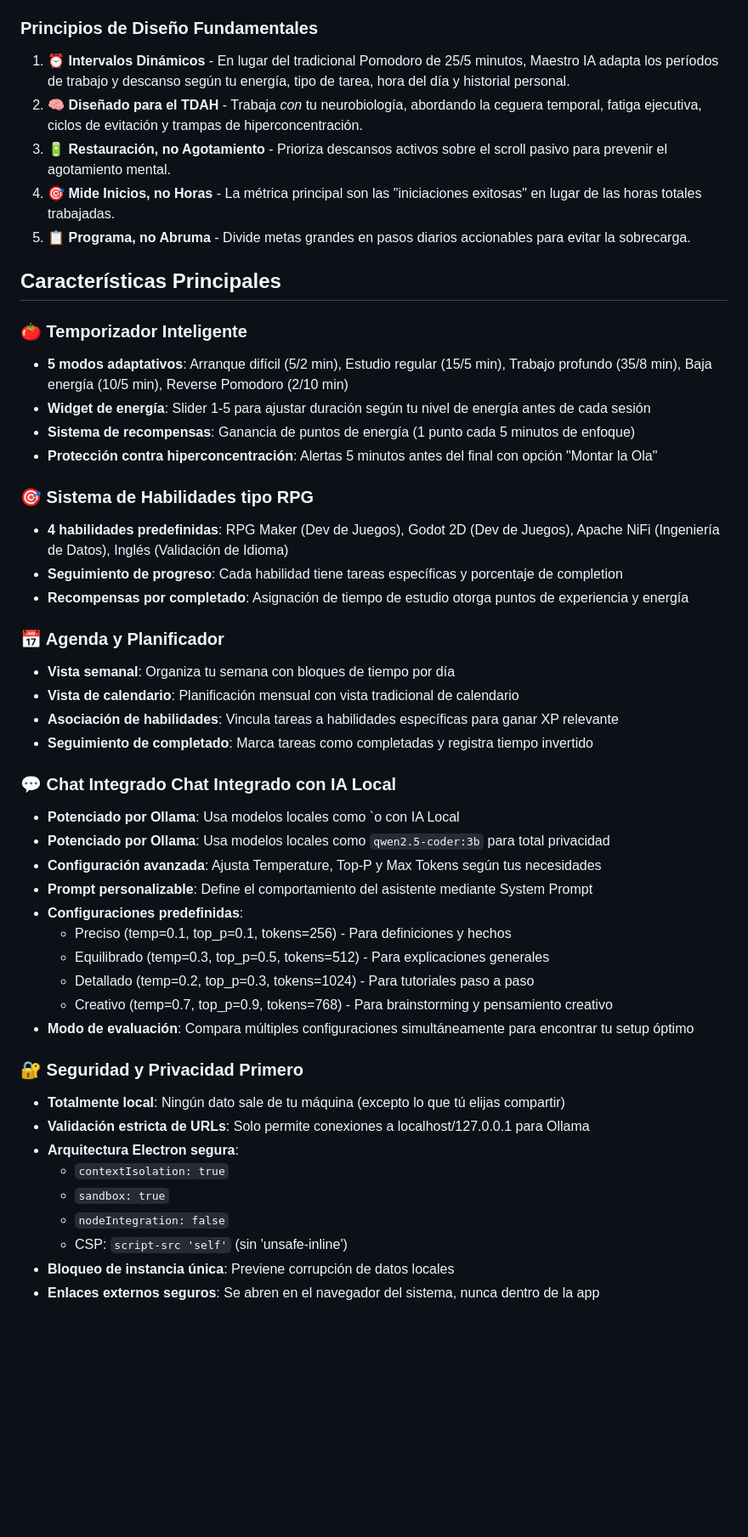
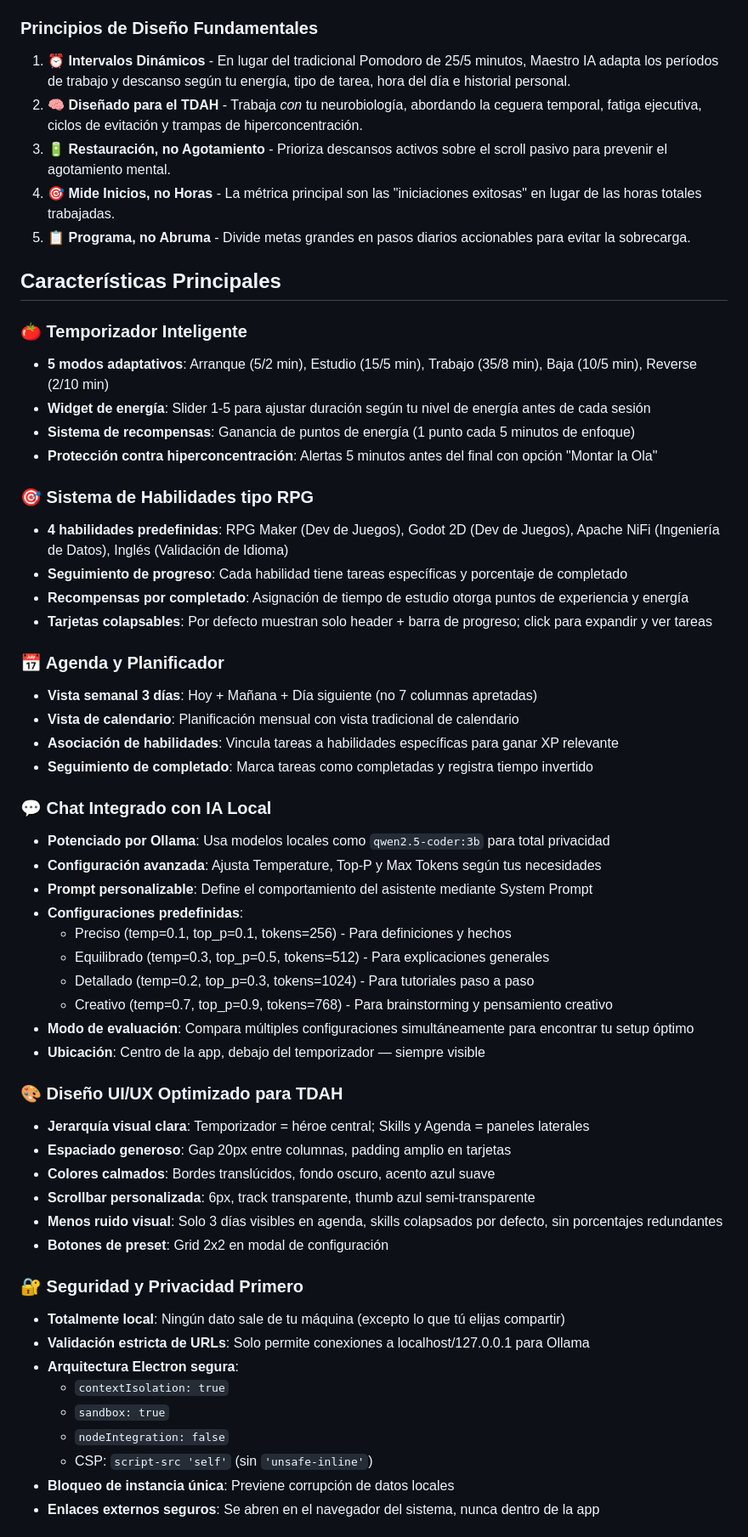
Before and after one commit to FabianGallardo-coder/Master_ia, a Markdown page: README.md, the part around one of its changes. Shown at 85% size. GitHub-like rendering; blank space fills up the shorter version.

Commit message:
docs(readme): complete rewrite with new UI architecture, security details, test coverage

```diff
--- a/README.md
+++ b/README.md
@@ -8,7 +8,7 @@ Maestro IA es una aplicación de escritorio innovadora diseñada específicament
 
 ### Principios de Diseño Fundamentales
 
-1. ⏰ **Intervalos Dinámicos** - En lugar del tradicional Pomodoro de 25/5 minutos, Maestro IA adapta los períodos de trabajo y descanso según tu energía, tipo de tarea, hora del día y historial personal.
+1. ⏰ **Intervalos Dinámicos** - En lugar del tradicional Pomodoro de 25/5 minutos, Maestro IA adapta los períodos de trabajo y descanso según tu energía, tipo de tarea, hora del día e historial personal.
 2. 🧠 **Diseñado para el TDAH** - Trabaja *con* tu neurobiología, abordando la ceguera temporal, fatiga ejecutiva, ciclos de evitación y trampas de hiperconcentración.
 3. 🔋 **Restauración, no Agotamiento** - Prioriza descansos activos sobre el scroll pasivo para prevenir el agotamiento mental.
 4. 🎯 **Mide Inicios, no Horas** - La métrica principal son las "iniciaciones exitosas" en lugar de las horas totales trabajadas.
@@ -17,24 +17,24 @@ Maestro IA es una aplicación de escritorio innovadora diseñada específicament
 ## Características Principales
 
 ### 🍅 Temporizador Inteligente
-- **5 modos adaptativos**: Arranque difícil (5/2 min), Estudio regular (15/5 min), Trabajo profundo (35/8 min), Baja energía (10/5 min), Reverse Pomodoro (2/10 min)
+- **5 modos adaptativos**: Arranque (5/2 min), Estudio (15/5 min), Trabajo (35/8 min), Baja (10/5 min), Reverse (2/10 min)
 - **Widget de energía**: Slider 1-5 para ajustar duración según tu nivel de energía antes de cada sesión
 - **Sistema de recompensas**: Ganancia de puntos de energía (1 punto cada 5 minutos de enfoque)
 - **Protección contra hiperconcentración**: Alertas 5 minutos antes del final con opción "Montar la Ola"
 
 ### 🎯 Sistema de Habilidades tipo RPG
 - **4 habilidades predefinidas**: RPG Maker (Dev de Juegos), Godot 2D (Dev de Juegos), Apache NiFi (Ingeniería de Datos), Inglés (Validación de Idioma)
-- **Seguimiento de progreso**: Cada habilidad tiene tareas específicas y porcentaje de completion
+- **Seguimiento de progreso**: Cada habilidad tiene tareas específicas y porcentaje de completado
 - **Recompensas por completado**: Asignación de tiempo de estudio otorga puntos de experiencia y energía
+- **Tarjetas colapsables**: Por defecto muestran solo header + barra de progreso; click para expandir y ver tareas
 
 ### 📅 Agenda y Planificador
-- **Vista semanal**: Organiza tu semana con bloques de tiempo por día
+- **Vista semanal 3 días**: Hoy + Mañana + Día siguiente (no 7 columnas apretadas)
 - **Vista de calendario**: Planificación mensual con vista tradicional de calendario
 - **Asociación de habilidades**: Vincula tareas a habilidades específicas para ganar XP relevante
 - **Seguimiento de completado**: Marca tareas como completadas y registra tiempo invertido
 
-### 💬 Chat Integrado Chat Integrado con IA Local
-- **Potenciado por Ollama**: Usa modelos locales como `o con IA Local
+### 💬 Chat Integrado con IA Local
 - **Potenciado por Ollama**: Usa modelos locales como `qwen2.5-coder:3b` para total privacidad
 - **Configuración avanzada**: Ajusta Temperature, Top-P y Max Tokens según tus necesidades
 - **Prompt personalizable**: Define el comportamiento del asistente mediante System Prompt
@@ -44,6 +44,15 @@ Maestro IA es una aplicación de escritorio innovadora diseñada específicament
   - Detallado (temp=0.2, top_p=0.3, tokens=1024) - Para tutoriales paso a paso
   - Creativo (temp=0.7, top_p=0.9, tokens=768) - Para brainstorming y pensamiento creativo
 - **Modo de evaluación**: Compara múltiples configuraciones simultáneamente para encontrar tu setup óptimo
+- **Ubicación**: Centro de la app, debajo del temporizador — siempre visible
+
+### 🎨 Diseño UI/UX Optimizado para TDAH
+- **Jerarquía visual clara**: Temporizador = héroe central; Skills y Agenda = paneles laterales
+- **Espaciado generoso**: Gap 20px entre columnas, padding amplio en tarjetas
+- **Colores calmados**: Bordes translúcidos, fondo oscuro, acento azul suave
+- **Scrollbar personalizada**: 6px, track transparente, thumb azul semi-transparente
+- **Menos ruido visual**: Solo 3 días visibles en agenda, skills colapsados por defecto, sin porcentajes redundantes
+- **Botones de preset**: Grid 2x2 en modal de configuración
 
 ### 🔐 Seguridad y Privacidad Primero
 - **Totalmente local**: Ningún dato sale de tu máquina (excepto lo que tú elijas compartir)
@@ -52,7 +61,7 @@ Maestro IA es una aplicación de escritorio innovadora diseñada específicament
   - `contextIsolation: true`
   - `sandbox: true`
   - `nodeIntegration: false`
-  - CSP: `script-src 'self'` (sin 'unsafe-inline')
+  - CSP: `script-src 'self'` (sin `'unsafe-inline'`)
 - **Bloqueo de instancia única**: Previene corrupción de datos locales
 - **Enlaces externos seguros**: Se abren en el navegador del sistema, nunca dentro de la app
 
```
Also changed, not shown: other parts of README.md (+9 -2 lines).
